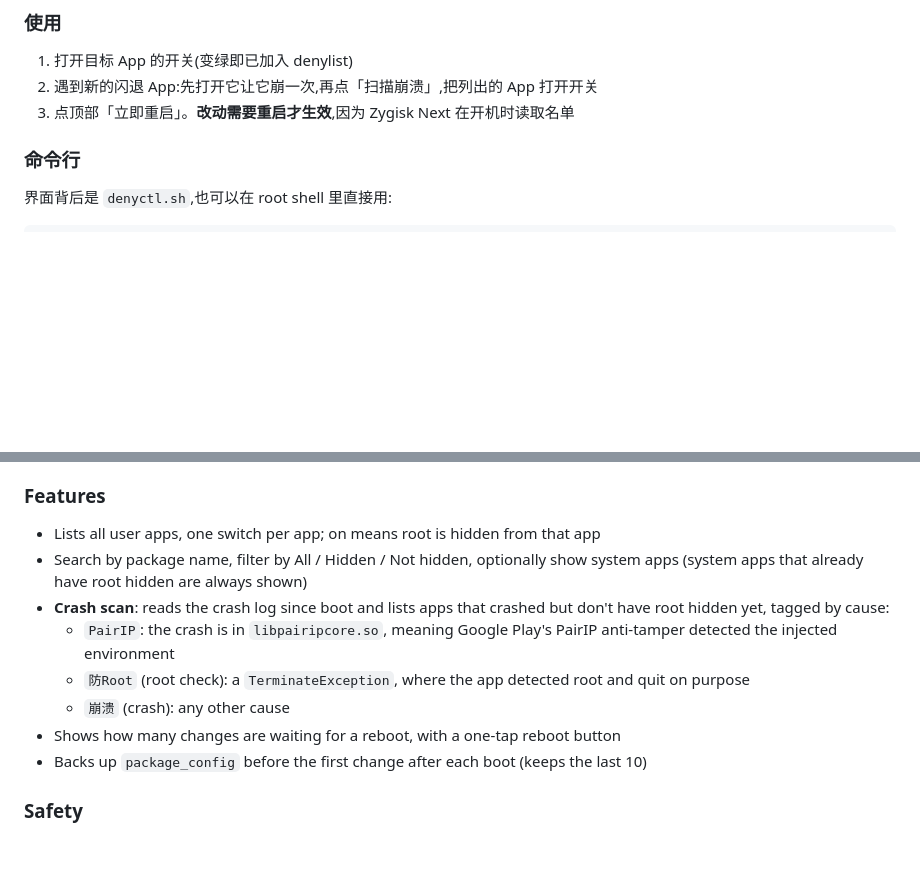
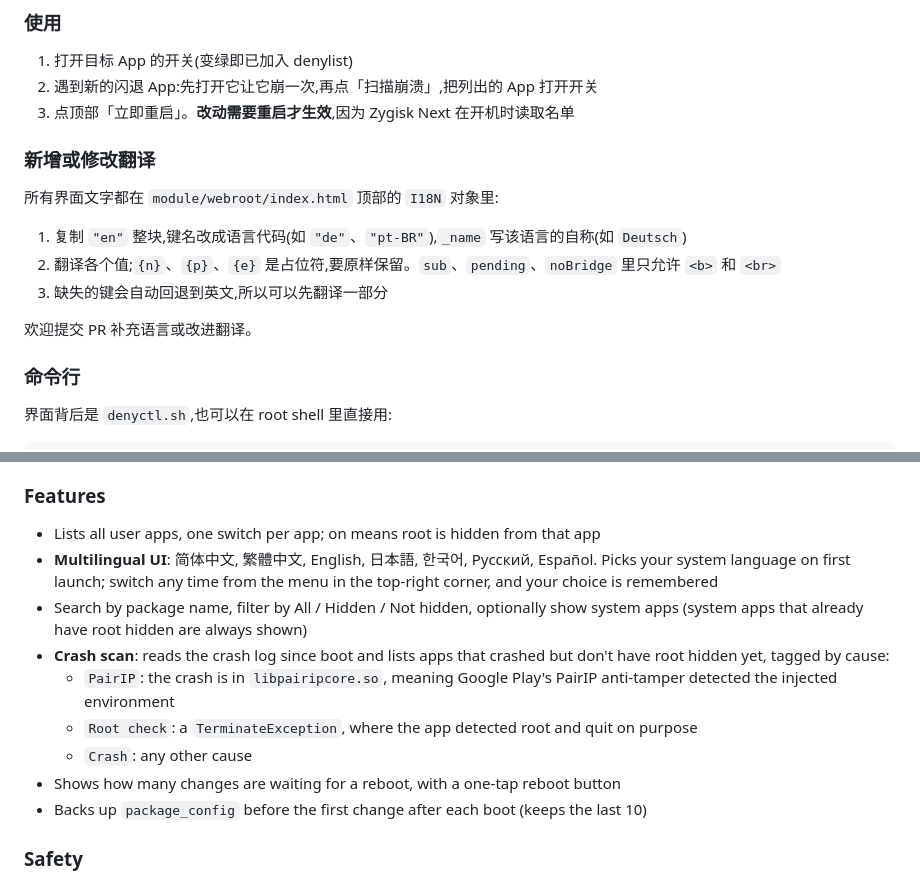
Before and after one commit to AbsoluteBelial/apatch-denylist-gui, a Markdown page: README.md, 2 parts joined by grey strips. GitHub-like rendering; blank space fills up the shorter version.

```diff
--- a/README.md
+++ b/README.md
@@ -50,6 +51,16 @@
 1. 打开目标 App 的开关(变绿即已加入 denylist)
 2. 遇到新的闪退 App:先打开它让它崩一次,再点「扫描崩溃」,把列出的 App 打开开关
 3. 点顶部「立即重启」。**改动需要重启才生效**,因为 Zygisk Next 在开机时读取名单
+
+### 新增或修改翻译
+
+所有界面文字都在 `module/webroot/index.html` 顶部的 `I18N` 对象里:
+
+1. 复制 `"en"` 整块,键名改成语言代码(如 `"de"`、`"pt-BR"`),`_name` 写该语言的自称(如 `Deutsch`)
+2. 翻译各个值;`{n}`、`{p}`、`{e}` 是占位符,要原样保留。`sub`、`pending`、`noBridge` 里只允许 `<b>` 和 `<br>`
+3. 缺失的键会自动回退到英文,所以可以先翻译一部分
+
+欢迎提交 PR 补充语言或改进翻译。
 
 ### 命令行
 
@@ -112,11 +123,12 @@ It is meant for setups where you want root, but banking, payment or Play-integri
 ### Features
 
 - Lists all user apps, one switch per app; on means root is hidden from that app
+- **Multilingual UI**: 简体中文, 繁體中文, English, 日本語, 한국어, Русский, Español. Picks your system language on first launch; switch any time from the menu in the top-right corner, and your choice is remembered
 - Search by package name, filter by All / Hidden / Not hidden, optionally show system apps (system apps that already have root hidden are always shown)
 - **Crash scan**: reads the crash log since boot and lists apps that crashed but don't have root hidden yet, tagged by cause:
   - `PairIP`: the crash is in `libpairipcore.so`, meaning Google Play's PairIP anti-tamper detected the injected environment
-  - `防Root` (root check): a `TerminateException`, where the app detected root and quit on purpose
-  - `崩溃` (crash): any other cause
+  - `Root check`: a `TerminateException`, where the app detected root and quit on purpose
+  - `Crash`: any other cause
 - Shows how many changes are waiting for a reboot, with a one-tap reboot button
 - Backs up `package_config` before the first change after each boot (keeps the last 10)
 
```
Also changed, not shown: other parts of README.md (+13 -2 lines), docs/screenshot.jpg, 2 other files.
